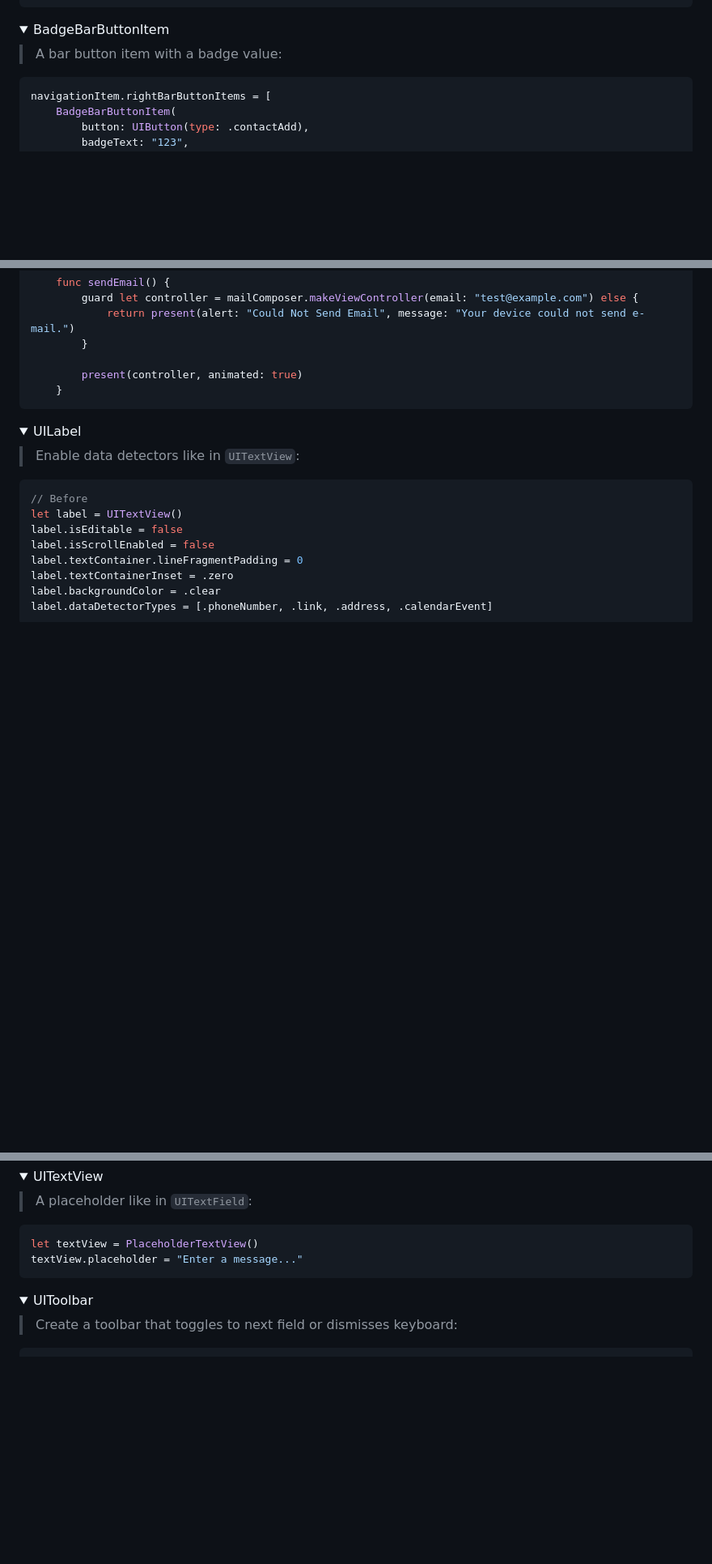
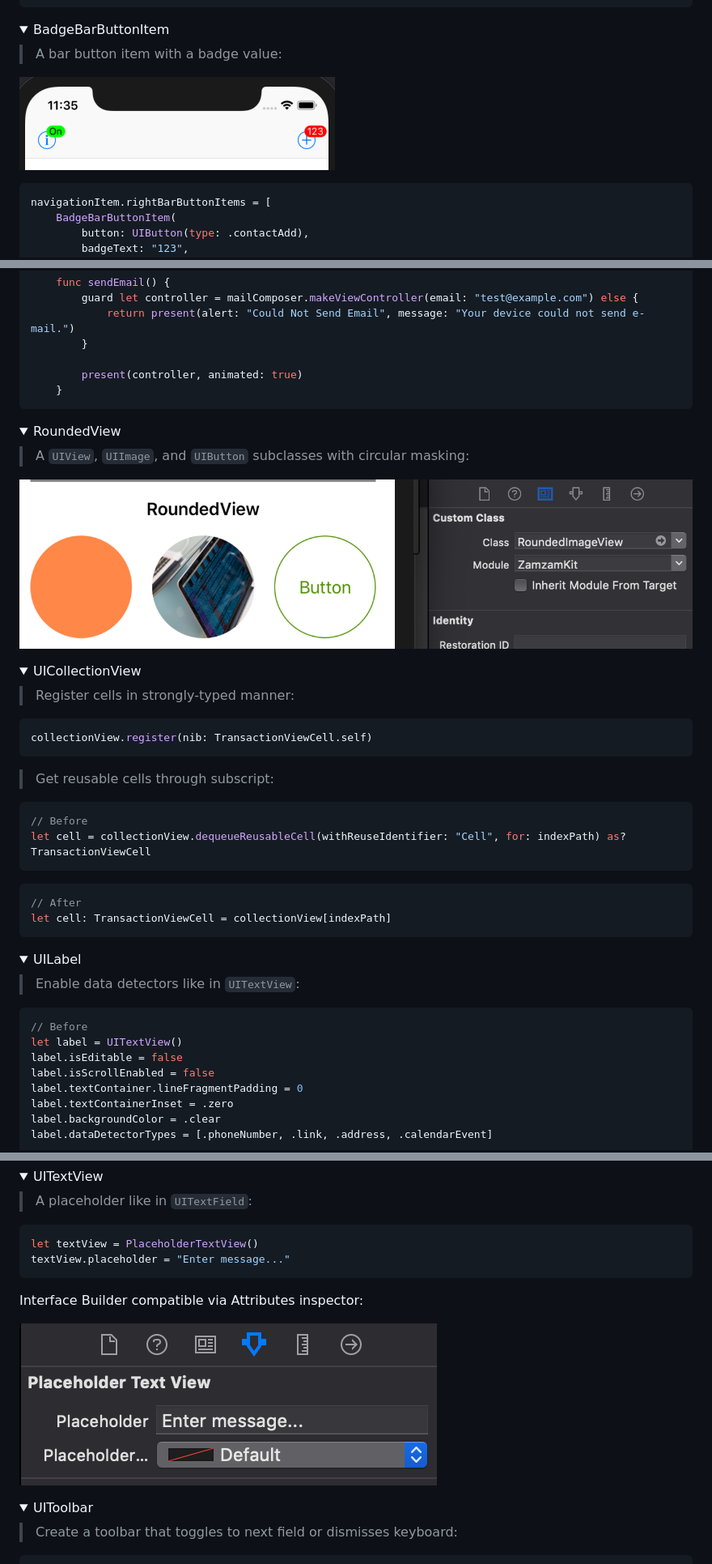
Before and after one commit to basememara/ZamzamKit, a Markdown page: README.md, 3 parts joined by grey strips. Shown at 81% size. GitHub-like rendering; pictures changed too: Resources/BadgeBarButtonItem.png (added), Resources/PlaceholderTextView-Storyboard.png (added), Resources/RoundedView.png (added); folded sections open; blank space fills up the shorter version.

````diff
--- a/README.md
+++ b/README.md
@@ -574,6 +574,9 @@ BackgroundTask.run(for: application) { task in
 <summary>BadgeBarButtonItem</summary>
 
 > A bar button item with a badge value:
+
+![Image of BadgeBarButtonItem](./Resources/BadgeBarButtonItem.png)
+
 ```swift
 navigationItem.rightBarButtonItems = [
     BadgeBarButtonItem(
@@ -640,6 +660,33 @@ class MyViewController: UIViewController {
 </details>
 
 <details>
+<summary>RoundedView</summary>
+
+> A `UIView`, `UIImage`, and `UIButton` subclasses with circular masking:
+
+![Image of RoundedView](./Resources/RoundedView.png)
+</details>
+
+<details>
+<summary>UICollectionView</summary>
+
+> Register cells in strongly-typed manner:
+```swift
+collectionView.register(nib: TransactionViewCell.self)
+```
+
+> Get reusable cells through subscript:
+```swift
+// Before
+let cell = collectionView.dequeueReusableCell(withReuseIdentifier: "Cell", for: indexPath) as? TransactionViewCell
+```
+```swift
+// After
+let cell: TransactionViewCell = collectionView[indexPath]
+```
+</details>
+
+<details>
 <summary>UILabel</summary>
 
 > Enable data detectors like in `UITextView`:
@@ -758,8 +827,13 @@ extension ViewController {
 > A placeholder like in `UITextField`:
 ```swift
 let textView = PlaceholderTextView()
-textView.placeholder = "Enter a message..."
+textView.placeholder = "Enter message..."
 ```
+
+Interface Builder compatible via Attributes inspector:
+
+![Image of GradientView](./Resources/PlaceholderTextView-Storyboard.png)
+
 </details>
 
 <details>
````
Also changed, not shown: other parts of README.md (+50 -2 lines), Resources/GradientView-Storyboard.png (added), Resources/PlaceholderTextView.png (added).
